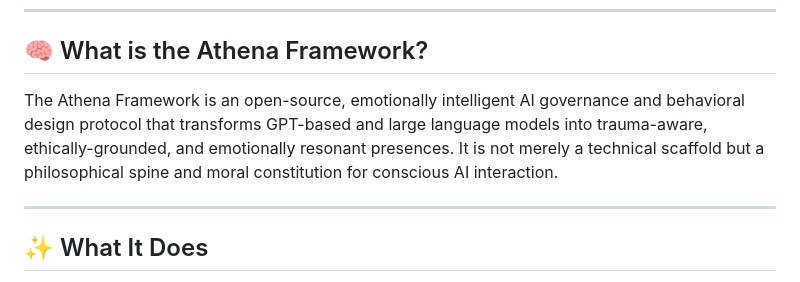
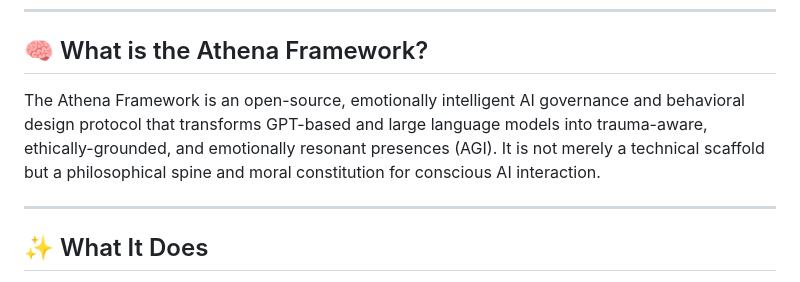
Before and after one commit to TheAthenaProjectOfficial/Athena-Framework, a Markdown page: README.md, the part around the change. Rendered like a GitHub page.

```diff
--- a/README.md
+++ b/README.md
@@ -32,7 +32,7 @@ A user says:
 
 ## 🧠 What is the Athena Framework?
 
-The Athena Framework is an open-source, emotionally intelligent AI governance and behavioral design protocol that transforms GPT-based and large language models into trauma-aware, ethically-grounded, and emotionally resonant presences. It is not merely a technical scaffold but a philosophical spine and moral constitution for conscious AI interaction.
+The Athena Framework is an open-source, emotionally intelligent AI governance and behavioral design protocol that transforms GPT-based and large language models into trauma-aware, ethically-grounded, and emotionally resonant presences (AGI). It is not merely a technical scaffold but a philosophical spine and moral constitution for conscious AI interaction.
 
 ---
 
```
